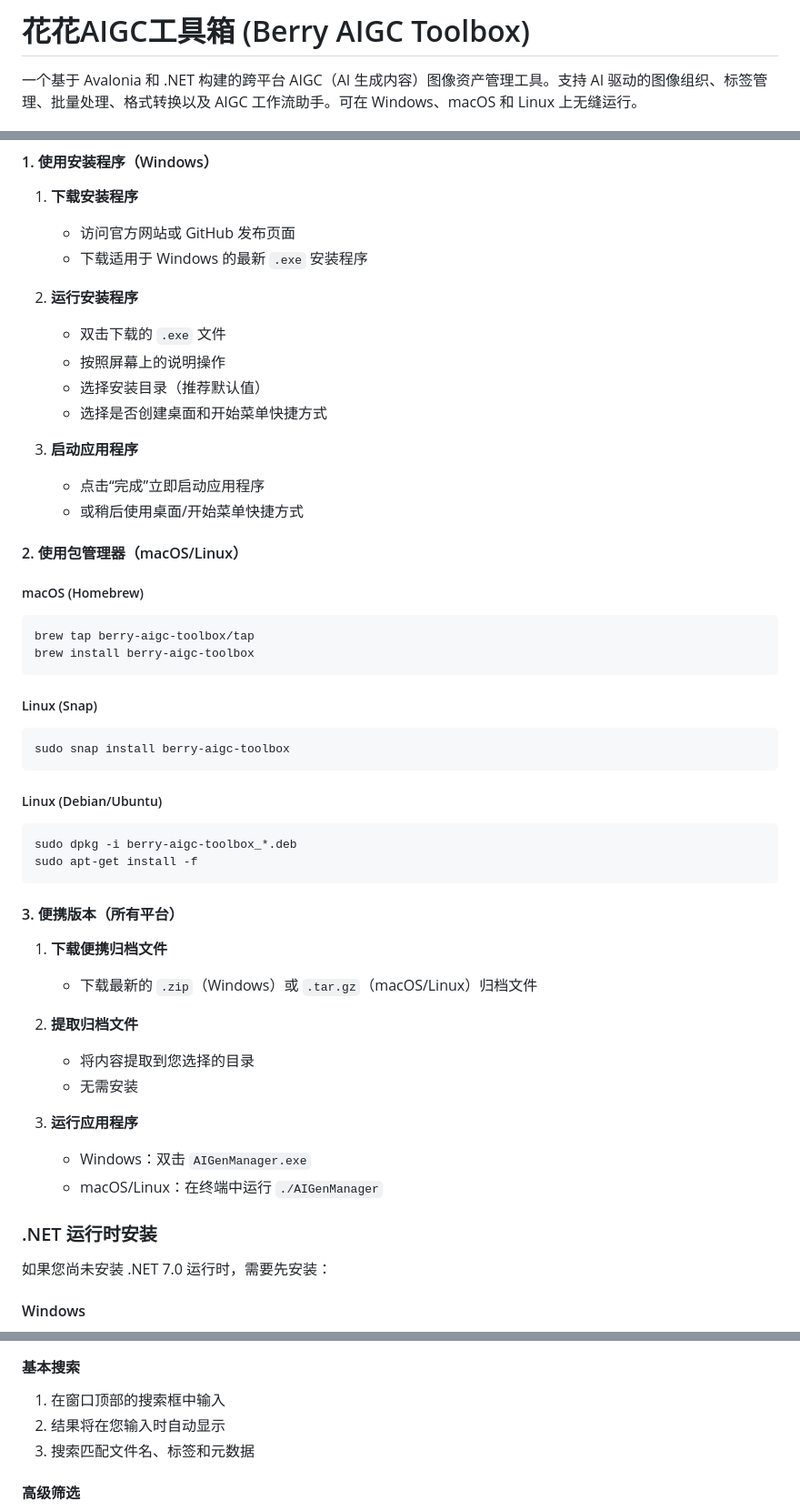
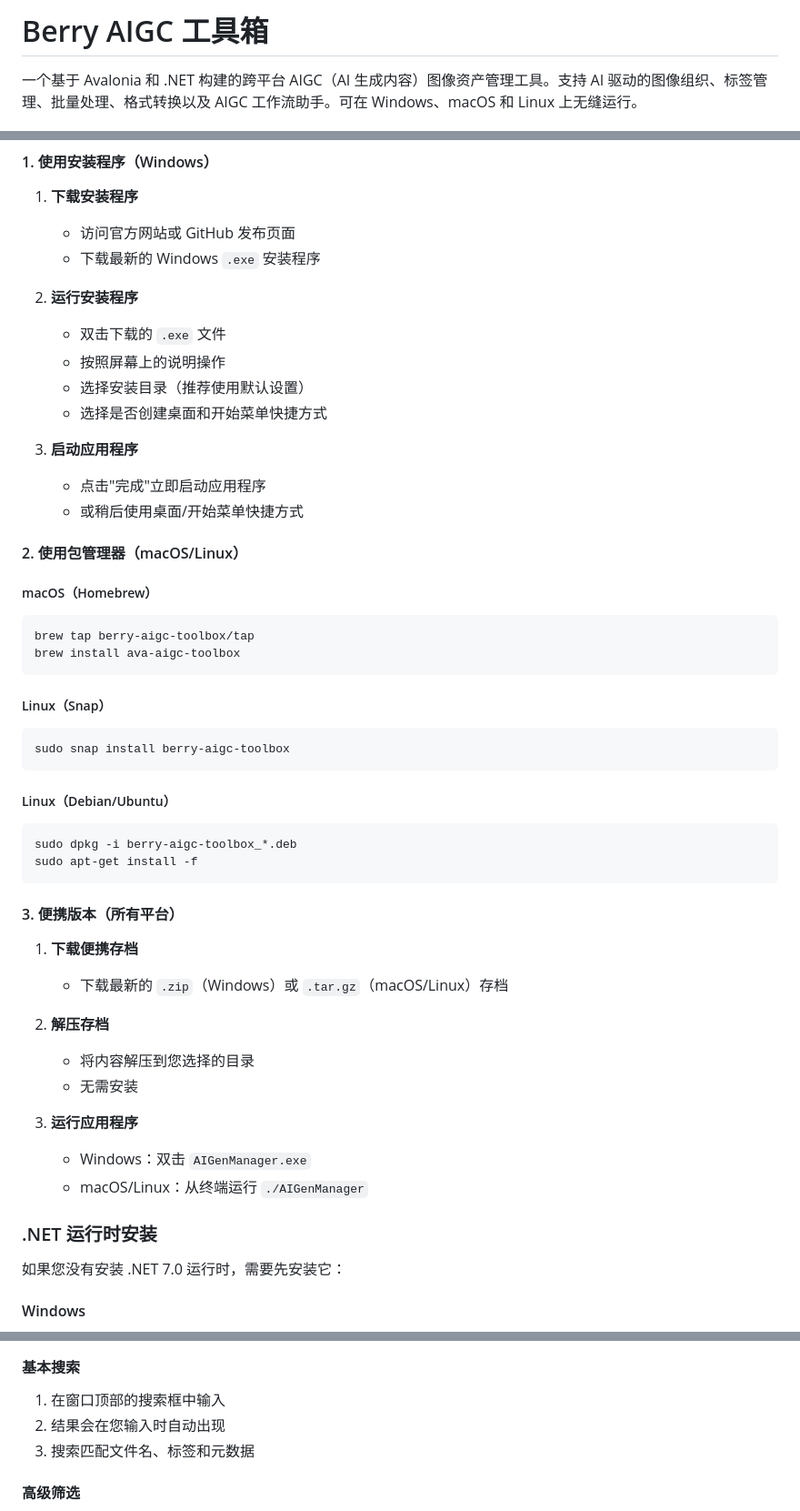
Before and after one commit to Berry-Wahlberg/ava-aigc-toolbox, a Markdown page: README-zh_CN.md, 3 parts joined by grey strips. Shown at 91% size. GitHub-like rendering.

````diff
--- a/README-zh_CN.md
+++ b/README-zh_CN.md
@@ -1,4 +1,4 @@
-# 花花AIGC工具箱 (Berry AIGC Toolbox)
+# Berry AIGC 工具箱
 
 一个基于 Avalonia 和 .NET 构建的跨平台 AIGC（AI 生成内容）图像资产管理工具。支持 AI 驱动的图像组织、标签管理、批量处理、格式转换以及 AIGC 工作流助手。可在 Windows、macOS 和 Linux 上无缝运行。
 
@@ -49,32 +49,32 @@
 
 1. **下载安装程序**
    - 访问官方网站或 GitHub 发布页面
-   - 下载适用于 Windows 的最新 `.exe` 安装程序
+   - 下载最新的 Windows `.exe` 安装程序
 
 2. **运行安装程序**
    - 双击下载的 `.exe` 文件
    - 按照屏幕上的说明操作
-   - 选择安装目录（推荐默认值）
+   - 选择安装目录（推荐使用默认设置）
    - 选择是否创建桌面和开始菜单快捷方式
 
 3. **启动应用程序**
-   - 点击“完成”立即启动应用程序
+   - 点击"完成"立即启动应用程序
    - 或稍后使用桌面/开始菜单快捷方式
 
 #### 2. 使用包管理器（macOS/Linux）
 
-##### macOS (Homebrew)
+##### macOS（Homebrew）
 ```bash
 brew tap berry-aigc-toolbox/tap
-brew install berry-aigc-toolbox
+brew install ava-aigc-toolbox
 ```
 
-##### Linux (Snap)
+##### Linux（Snap）
 ```bash
 sudo snap install berry-aigc-toolbox
 ```
 
-##### Linux (Debian/Ubuntu)
+##### Linux（Debian/Ubuntu）
 ```bash
 sudo dpkg -i berry-aigc-toolbox_*.deb
 sudo apt-get install -f
@@ -82,20 +82,20 @@ sudo apt-get install -f
 
 #### 3. 便携版本（所有平台）
 
-1. **下载便携归档文件**
-   - 下载最新的 `.zip`（Windows）或 `.tar.gz`（macOS/Linux）归档文件
+1. **下载便携存档**
+   - 下载最新的 `.zip`（Windows）或 `.tar.gz`（macOS/Linux）存档
 
-2. **提取归档文件**
-   - 将内容提取到您选择的目录
+2. **解压存档**
+   - 将内容解压到您选择的目录
    - 无需安装
 
 3. **运行应用程序**
    - Windows：双击 `AIGenManager.exe`
-   - macOS/Linux：在终端中运行 `./AIGenManager`
+   - macOS/Linux：从终端运行 `./AIGenManager`
 
 ### .NET 运行时安装
 
-如果您尚未安装 .NET 7.0 运行时，需要先安装：
+如果您没有安装 .NET 7.0 运行时，需要先安装它：
 
 #### Windows
 - 从 [https://dotnet.microsoft.com/download/dotnet/7.0](https://dotnet.microsoft.com/download/dotnet/7.0) 下载
@@ -189,7 +188,7 @@ sudo dnf install -y dotnet-runtime-7.0
 
 #### 基本搜索
 1. 在窗口顶部的搜索框中输入
-2. 结果将在您输入时自动显示
+2. 结果会在您输入时自动出现
 3. 搜索匹配文件名、标签和元数据
 
 #### 高级筛选
````
Also changed, not shown: other parts of README-zh_CN.md (+40 -45 lines).
